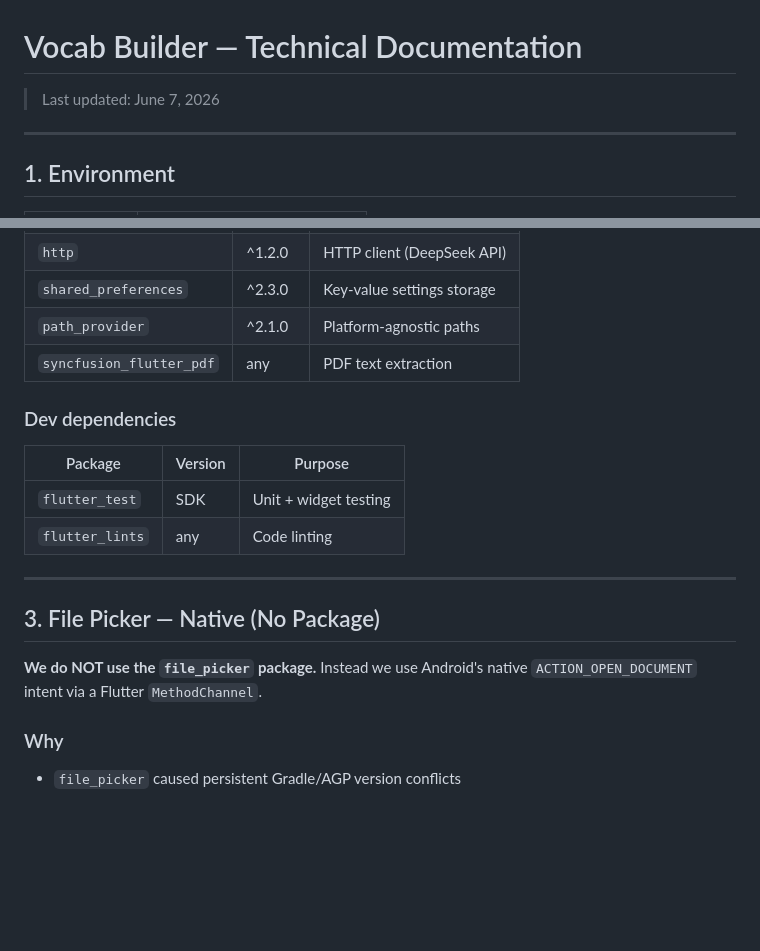
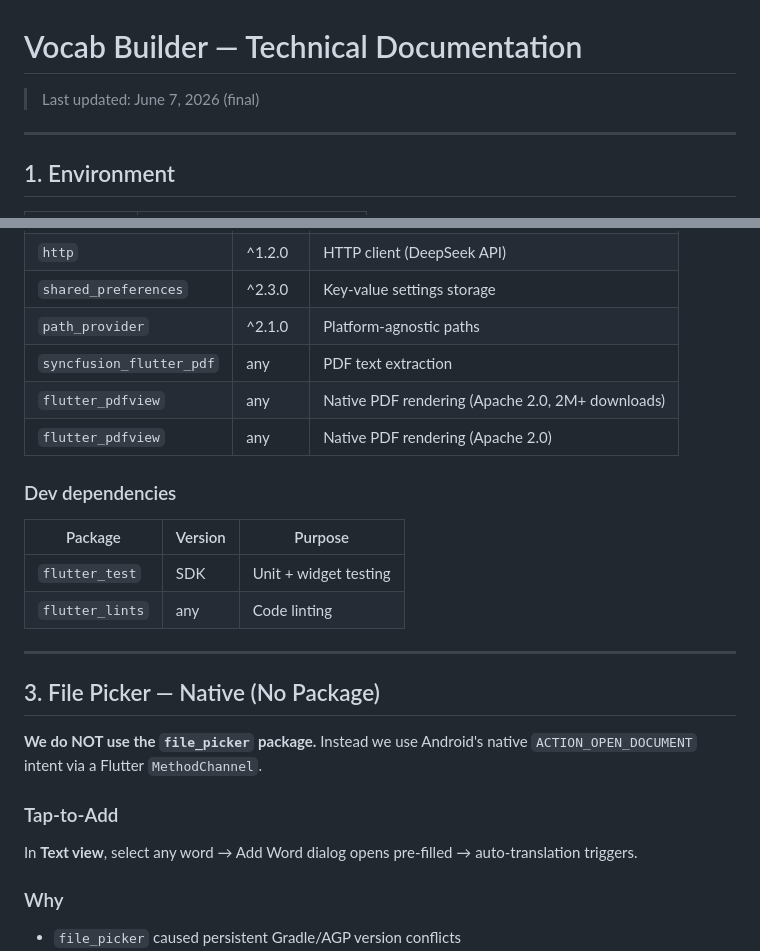
Before and after one commit to hsmoallem/AI-vocab-builder, a Markdown page: TECHNICAL.md, 2 parts joined by grey strips. Drawn GitHub-style; blank space fills up the shorter version.

Commit message:
Update TECHNICAL.md with flutter_pdfview, tap-to-add, Apache 2.0

```diff
--- a/TECHNICAL.md
+++ b/TECHNICAL.md
@@ -1,6 +1,6 @@
 # Vocab Builder — Technical Documentation
 
-> Last updated: June 7, 2026
+> Last updated: June 7, 2026 (final)
 
 ---
 
@@ -31,6 +31,8 @@
 | `shared_preferences` | ^2.3.0 | Key-value settings storage |
 | `path_provider` | ^2.1.0 | Platform-agnostic paths |
 | `syncfusion_flutter_pdf` | any | PDF text extraction |
+| `flutter_pdfview` | any | Native PDF rendering (Apache 2.0, 2M+ downloads) |
+| `flutter_pdfview` | any | Native PDF rendering (Apache 2.0) |
 
 ### Dev dependencies
 
@@ -44,6 +46,10 @@
 ## 3. File Picker — Native (No Package)
 
 **We do NOT use the `file_picker` package.** Instead we use Android's native `ACTION_OPEN_DOCUMENT` intent via a Flutter `MethodChannel`.
+
+### Tap-to-Add
+
+In **Text view**, select any word → Add Word dialog opens pre-filled → auto-translation triggers.
 
 ### Why
 - `file_picker` caused persistent Gradle/AGP version conflicts
```
